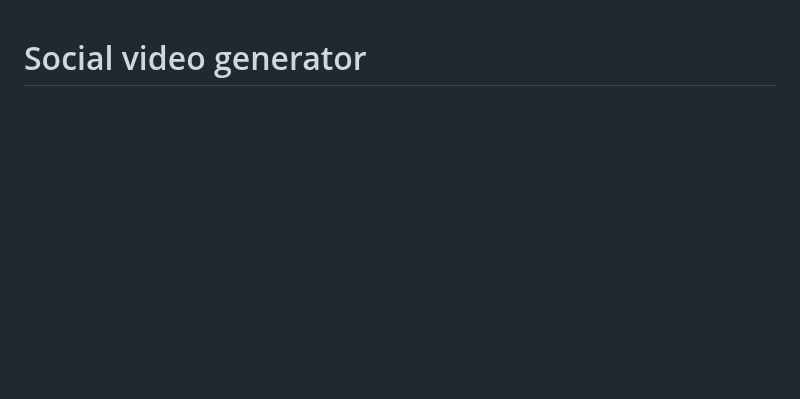
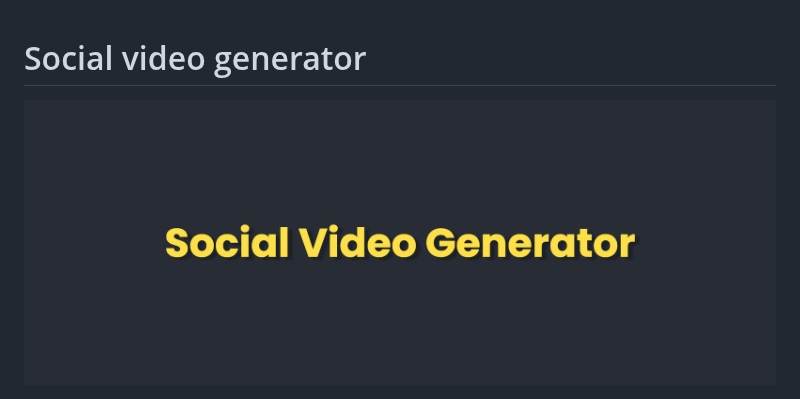
Before and after one commit to lyonjs/shortvid.io, a Markdown page: README.md, the part around one of its changes. Drawn GitHub-style; pictures changed too: banner.png (added); blank space fills up the shorter version.

Commit message:
add banner add badges

```diff
--- a/README.md
+++ b/README.md
@@ -1,4 +1,6 @@
 # Social video generator
+
+![social video generator](./banner.png)
 
 [![🚧 Integration](https://github.com/lyonjs/social-video-generator/actions/workflows/integration.yml/badge.svg)](https://github.com/lyonjs/social-video-generator/actions/workflows/integration.yml)
 ![GitHub commit activity (branch)](https://img.shields.io/github/commit-activity/m/lyonjs/social-video-generator/main)
```
Also changed, not shown: other parts of README.md (+1 -0 lines).
